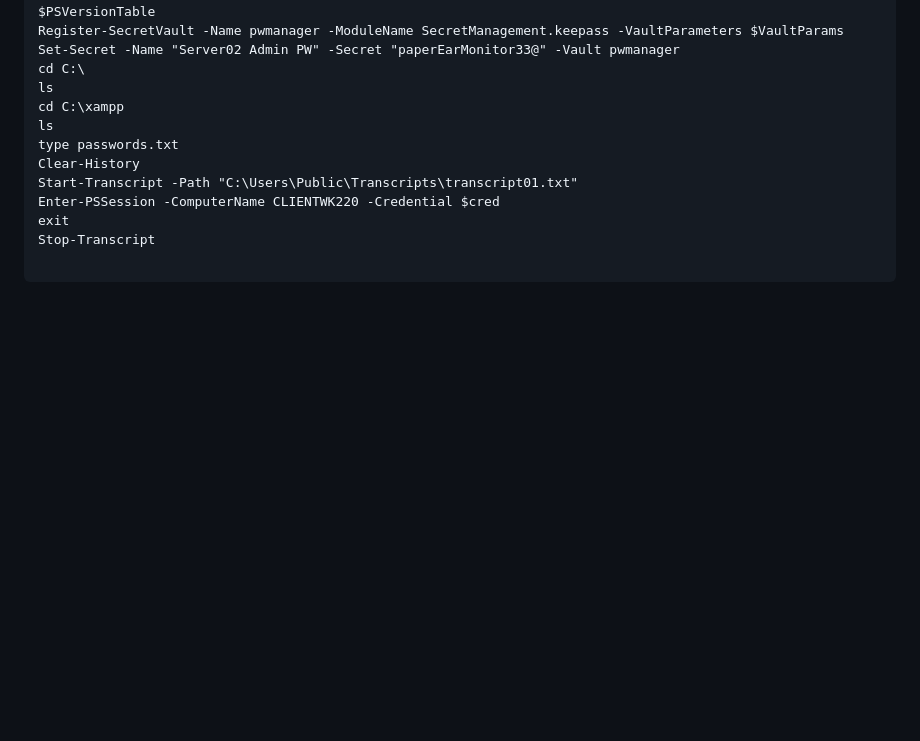
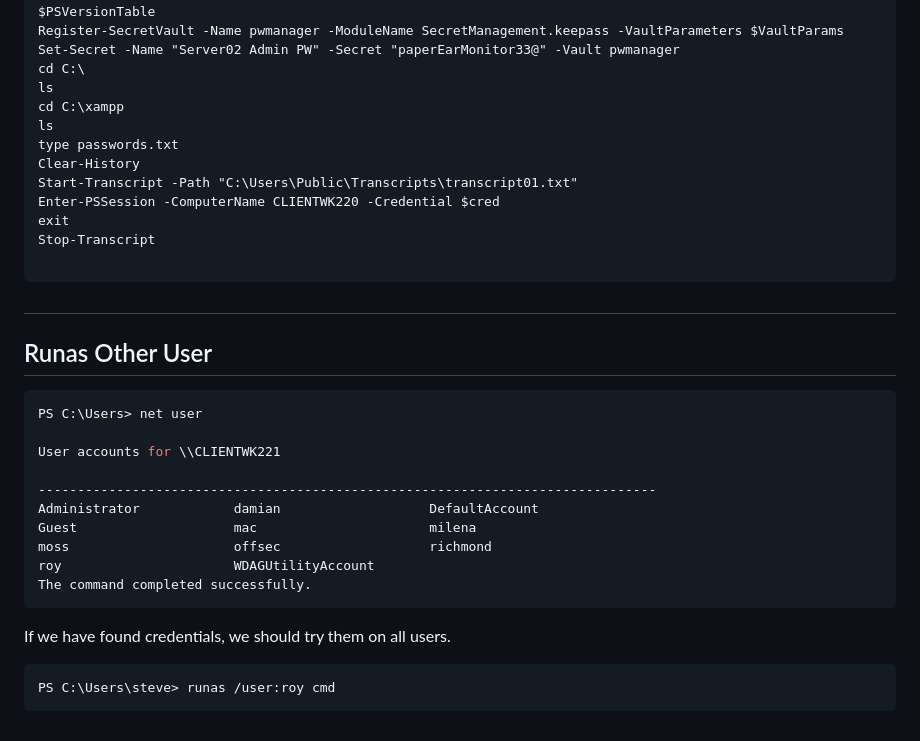
Before and after one commit to rottaj/Rotta-Rocks, a Markdown page: ethical-hacking/windows-privilege-escalation/searching-for-sensitive-files.md, the part around the change. Rendered like a GitHub page; blank space fills up the shorter version.

````diff
--- a/ethical-hacking/windows-privilege-escalation/searching-for-sensitive-files.md
+++ b/ethical-hacking/windows-privilege-escalation/searching-for-sensitive-files.md
@@ -61,3 +61,24 @@ Stop-Transcript
 </code></pre>
 
 ##
+
+## Runas Other User
+
+```powershell
+PS C:\Users> net user
+
+User accounts for \\CLIENTWK221
+
+-------------------------------------------------------------------------------
+Administrator            damian                   DefaultAccount
+Guest                    mac                      milena
+moss                     offsec                   richmond
+roy                      WDAGUtilityAccount
+The command completed successfully.
+```
+
+If we have found credentials, we should try them on all users.
+
+```powershell
+PS C:\Users\steve> runas /user:roy cmd
+```
````
Also changed, not shown: ethical-hacking/windows-privilege-escalation/initial-enumeration.md (+18 -2 lines), ethical-hacking/windows-privilege-escalation/searching-logs-and-event-viewer.md (+10 -17 lines), .gitbook/assets/image (14).png (added).
